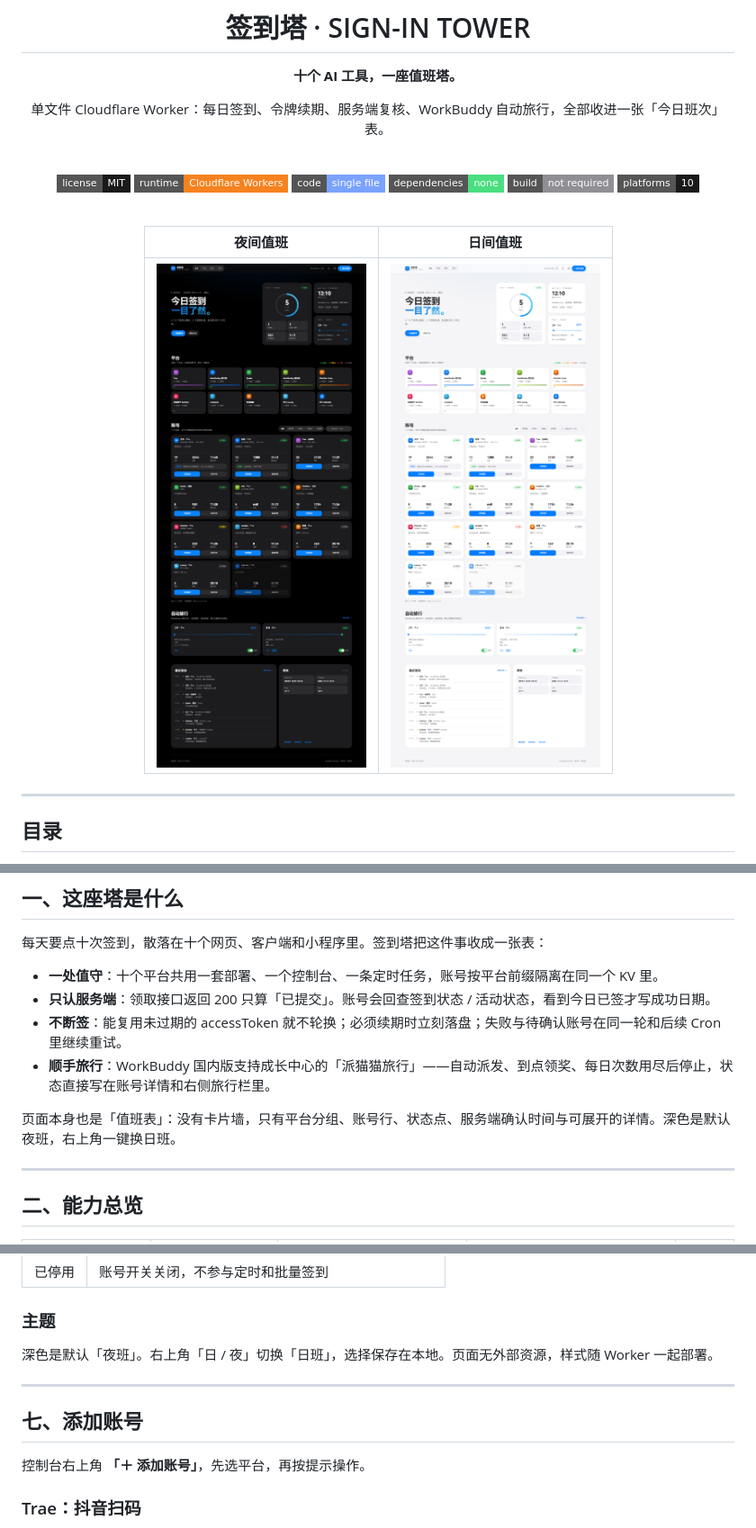
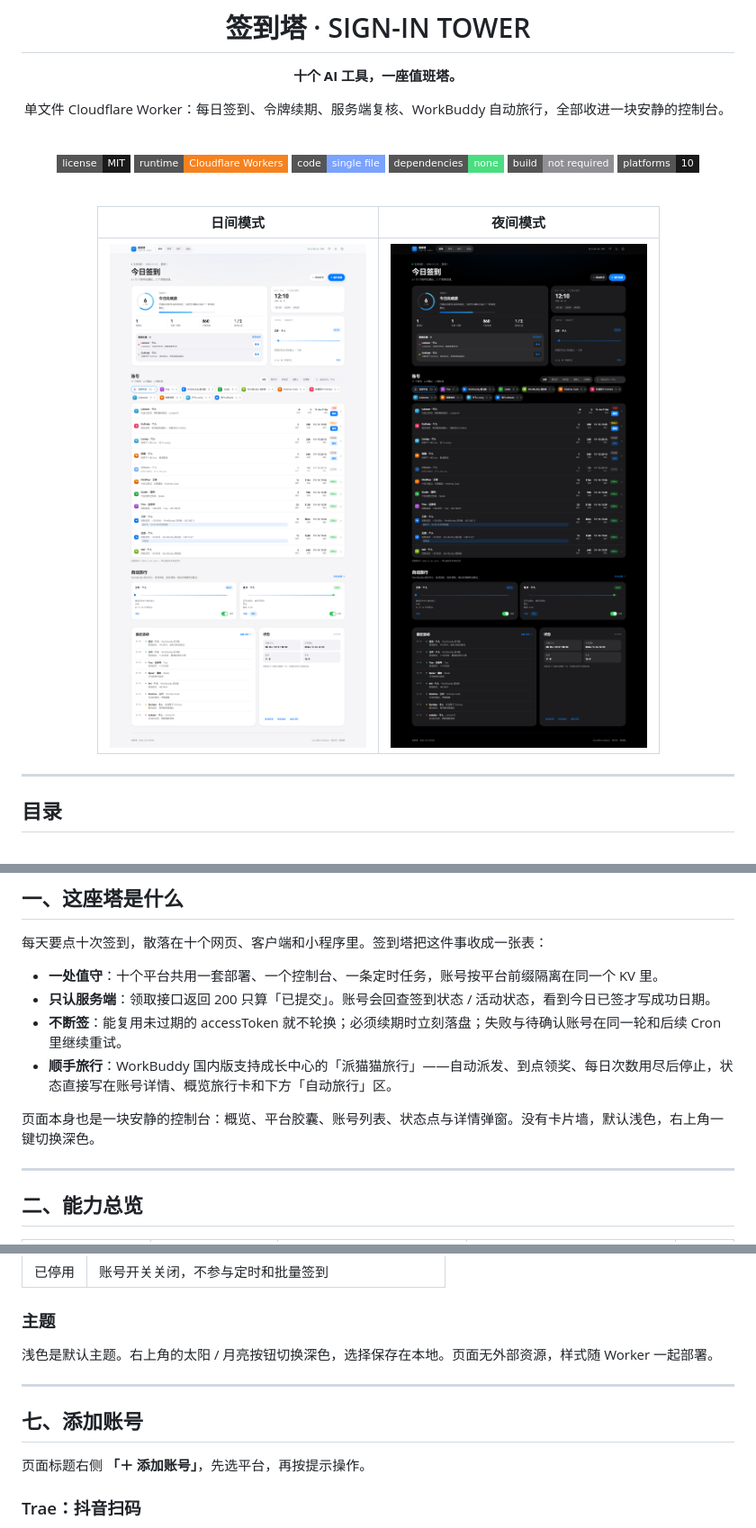
Before and after one commit to jiuhunwl/ai-checkin-hub, a Markdown page: README.md, 3 parts joined by grey strips. Shown at 90% size. Rendered like a GitHub page; pictures changed too: docs/screenshots/console-dark.png, docs/screenshots/console-light.png; badges without logos.

Commit message:
控制台 v3：概览、平台胶囊与账号列表
- 压缩页面标题与概览卡，新增「需要处理」快捷签到
- 平台大卡改为状态胶囊，账号大卡改为单行列表，需处理优先排序
- 统一筛选口径，新增「未完成」，减少重复蓝色按钮与彩色装饰
- 同步更新 README 控制台导览与演示截图

```diff
--- a/README.md
+++ b/README.md
@@ -4,7 +4,7 @@
 
 **十个 AI 工具，一座值班塔。**
 
-单文件 Cloudflare Worker：每日签到、令牌续期、服务端复核、WorkBuddy 自动旅行，全部收进一张「今日班次」表。
+单文件 Cloudflare Worker：每日签到、令牌续期、服务端复核、WorkBuddy 自动旅行，全部收进一块安静的控制台。
 
 <br>
 
@@ -17,9 +17,9 @@
 
 <br>
 
-| 夜间值班 | 日间值班 |
+| 日间模式 | 夜间模式 |
 | :---: | :---: |
-| <img src="docs/screenshots/console-dark.png" width="440" alt="签到塔 · 夜间"> | <img src="docs/screenshots/console-light.png" width="440" alt="签到塔 · 日间"> |
+| <img src="docs/screenshots/console-light.png" width="440" alt="签到塔 · 日间模式"> | <img src="docs/screenshots/console-dark.png" width="440" alt="签到塔 · 夜间模式"> |
 
 </div>
 
@@ -56,9 +56,9 @@
 - **一处值守**：十个平台共用一套部署、一个控制台、一条定时任务，账号按平台前缀隔离在同一个 KV 里。
 - **只认服务端**：领取接口返回 200 只算「已提交」。账号会回查签到状态 / 活动状态，看到今日已签才写成功日期。
 - **不断签**：能复用未过期的 accessToken 就不轮换；必须续期时立刻落盘；失败与待确认账号在同一轮和后续 Cron 里继续重试。
-- **顺手旅行**：WorkBuddy 国内版支持成长中心的「派猫猫旅行」——自动派发、到点领奖、每日次数用尽后停止，状态直接写在账号详情和右侧旅行栏里。
+- **顺手旅行**：WorkBuddy 国内版支持成长中心的「派猫猫旅行」——自动派发、到点领奖、每日次数用尽后停止，状态直接写在账号详情、概览旅行卡和下方「自动旅行」区。
 
-页面本身也是「值班表」：没有卡片墙，只有平台分组、账号行、状态点、服务端确认时间与可展开的详情。深色是默认夜班，右上角一键换日班。
+页面本身也是一块安静的控制台：概览、平台胶囊、账号列表、状态点与详情弹窗。没有卡片墙，默认浅色，右上角一键切换深色。
 
 ---
 
@@ -228,13 +229,13 @@ btoa(String.fromCharCode(...crypto.getRandomValues(new Uint8Array(32))))
 
 ### 主题
 
-深色是默认「夜班」。右上角「日 / 夜」切换「日班」，选择保存在本地。页面无外部资源，样式随 Worker 一起部署。
+浅色是默认主题。右上角的太阳 / 月亮按钮切换深色，选择保存在本地。页面无外部资源，样式随 Worker 一起部署。
 
 ---
 
 ## 七、添加账号
 
-控制台右上角 **「＋ 添加账号」**，先选平台，再按提示操作。
+页面标题右侧 **「＋ 添加账号」**，先选平台，再按提示操作。
 
 ### Trae：抖音扫码
 
```
Also changed, not shown: other parts of README.md (+17 -16 lines), docs/screenshots/account-detail.png, docs/screenshots/add-account.png, docs/screenshots/console-mobile.png, 1 other file.
